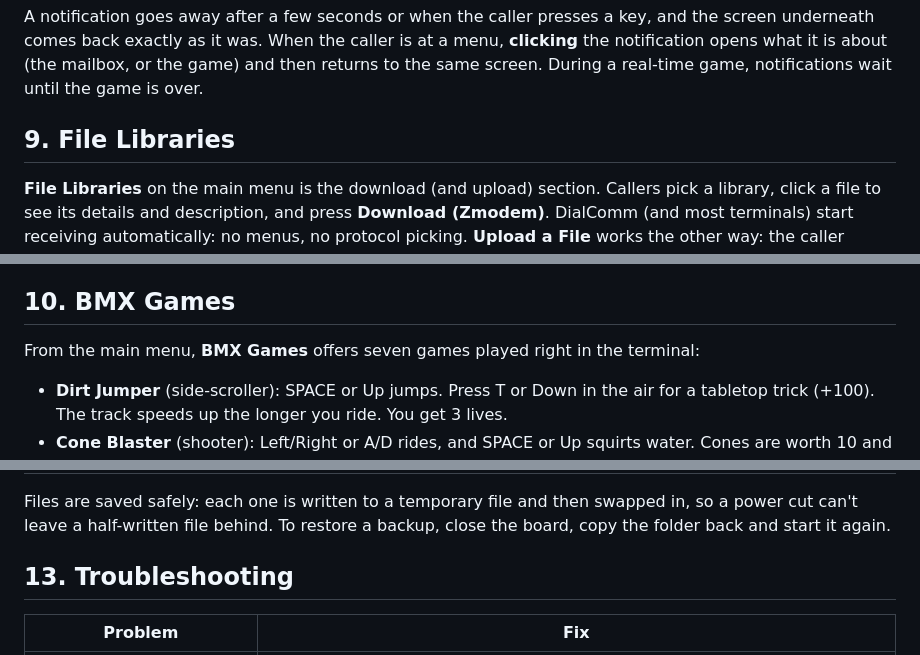
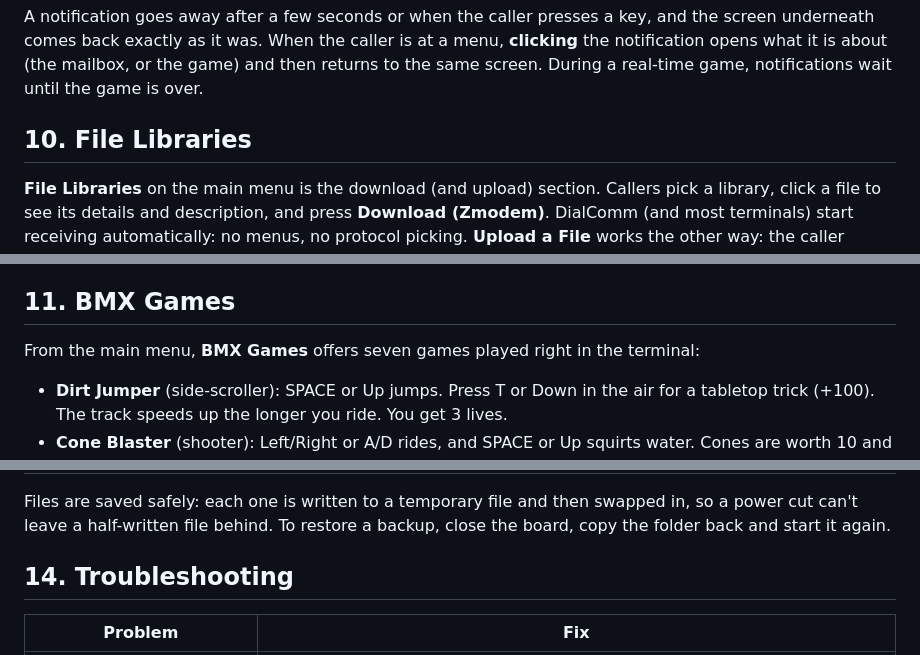
Before and after one commit to Dialsoft/ripscoutbbs-releases, a Markdown page: SYSOP-GUIDE.md, 3 parts joined by grey strips. GitHub-like rendering.

```diff
--- a/SYSOP-GUIDE.md
+++ b/SYSOP-GUIDE.md
@@ -312,7 +325,7 @@ back exactly as it was. When the caller is at a menu, **clicking** the notificat
 (the mailbox, or the game) and then returns to the same screen. During a real-time game, notifications wait
 until the game is over.
 
-## 9. File Libraries
+## 10. File Libraries
 
 **File Libraries** on the main menu is the download (and upload) section. Callers pick a library, click a file
 to see its details and description, and press **Download (Zmodem)**. DialComm (and most terminals) start
@@ -328,7 +341,7 @@ terminals: start a Zmodem upload; in DialComm that is Transfer > Send File, Ctrl
 - **Max upload size** is in Board Settings (default 50 MB). An upload that is cut off is thrown away.
 - Each file shows a download-time estimate (33.6k modem vs broadband) and a download count.
 
-## 10. BMX Games
+## 11. BMX Games
 
 From the main menu, **BMX Games** offers seven games played right in the terminal:
 - **Dirt Jumper** (side-scroller): SPACE or Up jumps. Press T or Down in the air for a tabletop trick (+100).
@@ -388,7 +401,7 @@ with a phone camera to open the full article.
 Files are saved safely: each one is written to a temporary file and then swapped in, so a power cut can't
 leave a half-written file behind. To restore a backup, close the board, copy the folder back and start it again.
 
-## 13. Troubleshooting
+## 14. Troubleshooting
 
 | Problem | Fix |
 |---|---|
```
Also changed, not shown: other parts of SYSOP-GUIDE.md (+18 -4 lines), README.md (+2 -0 lines), download/RELEASE-NOTES.md (+7 -7 lines), screenshots/showcase-sound.png (added), 3 other files.
